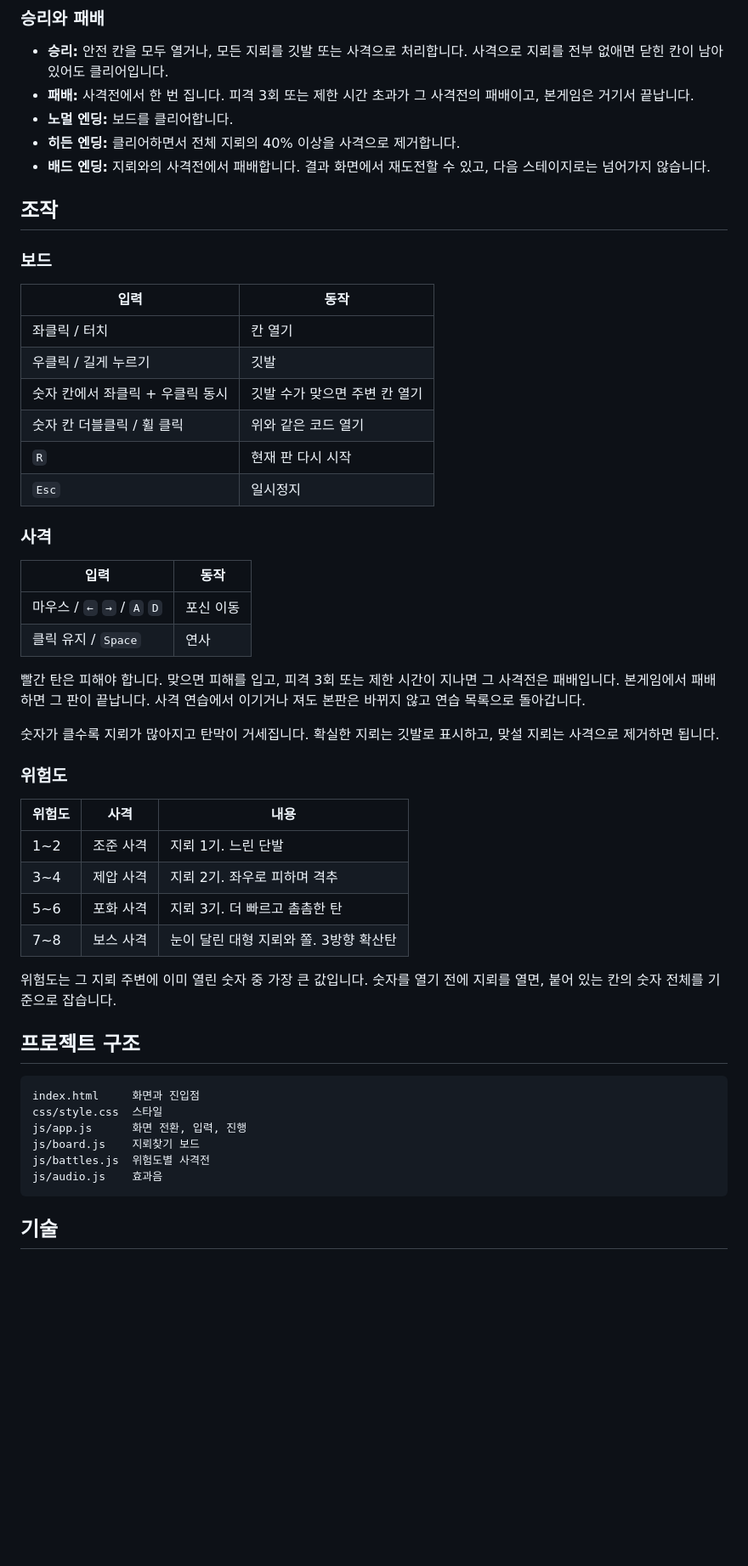
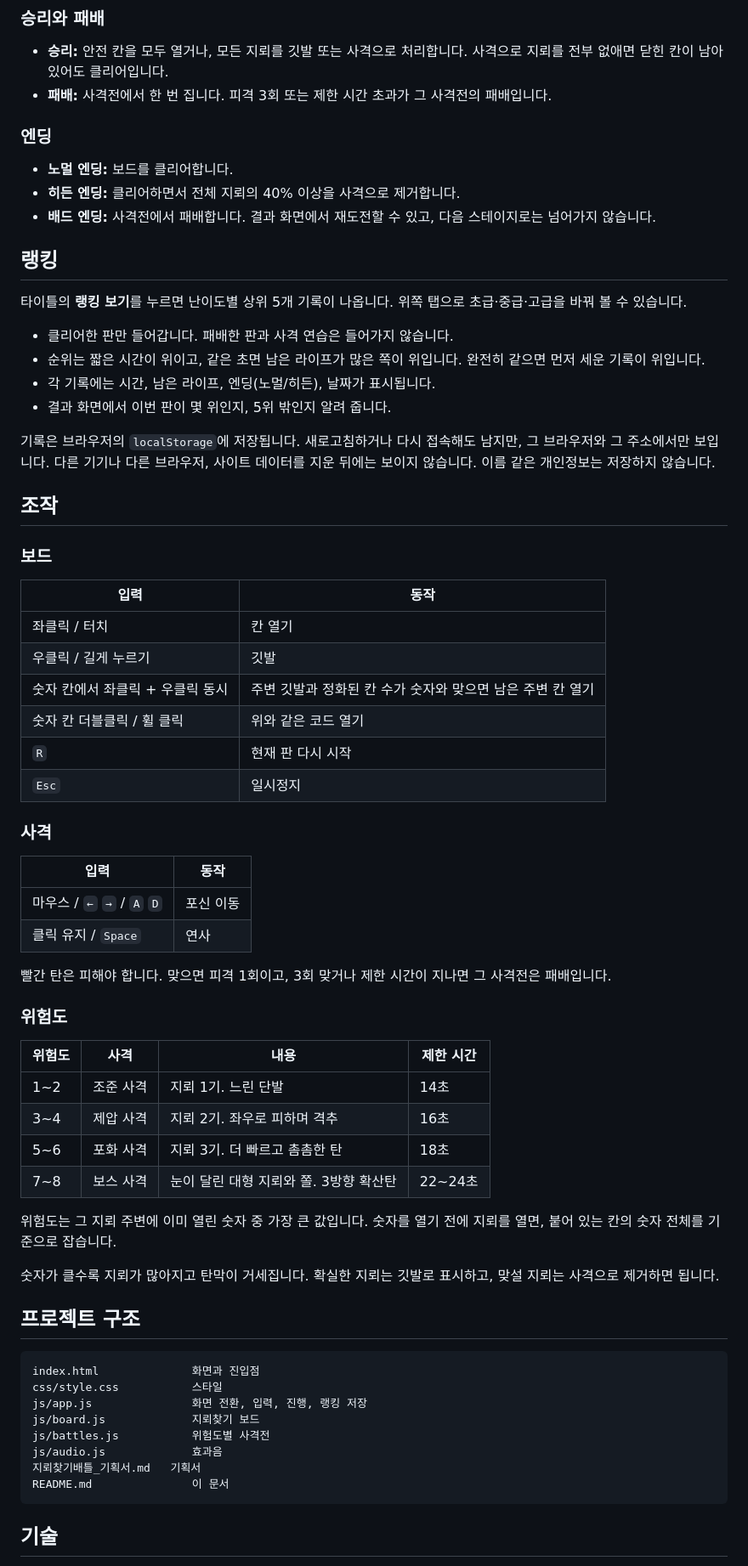
Before and after one commit to aqui890/-Minesweeper_Battle, a Markdown page: README.md, the part around one of its changes. Shown at 85% size. GitHub-like rendering; blank space fills up the shorter version.

````diff
--- a/README.md
+++ b/README.md
@@ -58,10 +80,24 @@ python3 -m http.server 8080
 ### 승리와 패배
 
 - **승리:** 안전 칸을 모두 열거나, 모든 지뢰를 깃발 또는 사격으로 처리합니다. 사격으로 지뢰를 전부 없애면 닫힌 칸이 남아 있어도 클리어입니다.
-- **패배:** 사격전에서 한 번 집니다. 피격 3회 또는 제한 시간 초과가 그 사격전의 패배이고, 본게임은 거기서 끝납니다.
+- **패배:** 사격전에서 한 번 집니다. 피격 3회 또는 제한 시간 초과가 그 사격전의 패배입니다.
+
+### 엔딩
+
 - **노멀 엔딩:** 보드를 클리어합니다.
 - **히든 엔딩:** 클리어하면서 전체 지뢰의 40% 이상을 사격으로 제거합니다.
-- **배드 엔딩:** 지뢰와의 사격전에서 패배합니다. 결과 화면에서 재도전할 수 있고, 다음 스테이지로는 넘어가지 않습니다.
+- **배드 엔딩:** 사격전에서 패배합니다. 결과 화면에서 재도전할 수 있고, 다음 스테이지로는 넘어가지 않습니다.
+
+## 랭킹
+
+타이틀의 **랭킹 보기**를 누르면 난이도별 상위 5개 기록이 나옵니다. 위쪽 탭으로 초급·중급·고급을 바꿔 볼 수 있습니다.
+
+- 클리어한 판만 들어갑니다. 패배한 판과 사격 연습은 들어가지 않습니다.
+- 순위는 짧은 시간이 위이고, 같은 초면 남은 라이프가 많은 쪽이 위입니다. 완전히 같으면 먼저 세운 기록이 위입니다.
+- 각 기록에는 시간, 남은 라이프, 엔딩(노멀/히든), 날짜가 표시됩니다.
+- 결과 화면에서 이번 판이 몇 위인지, 5위 밖인지 알려 줍니다.
+
+기록은 브라우저의 `localStorage`에 저장됩니다. 새로고침하거나 다시 접속해도 남지만, 그 브라우저와 그 주소에서만 보입니다. 다른 기기나 다른 브라우저, 사이트 데이터를 지운 뒤에는 보이지 않습니다. 이름 같은 개인정보는 저장하지 않습니다.
 
 ## 조작
 
@@ -71,7 +107,7 @@ python3 -m http.server 8080
 |------|------|
 | 좌클릭 / 터치 | 칸 열기 |
 | 우클릭 / 길게 누르기 | 깃발 |
-| 숫자 칸에서 좌클릭 + 우클릭 동시 | 깃발 수가 맞으면 주변 칸 열기 |
+| 숫자 칸에서 좌클릭 + 우클릭 동시 | 주변 깃발과 정화된 칸 수가 숫자와 맞으면 남은 주변 칸 열기 |
 | 숫자 칸 더블클릭 / 휠 클릭 | 위와 같은 코드 열기 |
 | `R` | 현재 판 다시 시작 |
 | `Esc` | 일시정지 |
@@ -83,30 +119,32 @@ python3 -m http.server 8080
 | 마우스 / `←` `→` / `A` `D` | 포신 이동 |
 | 클릭 유지 / `Space` | 연사 |
 
-빨간 탄은 피해야 합니다. 맞으면 피해를 입고, 피격 3회 또는 제한 시간이 지나면 그 사격전은 패배입니다. 본게임에서 패배하면 그 판이 끝납니다. 사격 연습에서 이기거나 져도 본판은 바뀌지 않고 연습 목록으로 돌아갑니다.
-
-숫자가 클수록 지뢰가 많아지고 탄막이 거세집니다. 확실한 지뢰는 깃발로 표시하고, 맞설 지뢰는 사격으로 제거하면 됩니다.
+빨간 탄은 피해야 합니다. 맞으면 피격 1회이고, 3회 맞거나 제한 시간이 지나면 그 사격전은 패배입니다.
 
 ### 위험도
 
-| 위험도 | 사격 | 내용 |
-|--------|------|------|
-| 1~2 | 조준 사격 | 지뢰 1기. 느린 단발 |
-| 3~4 | 제압 사격 | 지뢰 2기. 좌우로 피하며 격추 |
-| 5~6 | 포화 사격 | 지뢰 3기. 더 빠르고 촘촘한 탄 |
-| 7~8 | 보스 사격 | 눈이 달린 대형 지뢰와 쫄. 3방향 확산탄 |
+| 위험도 | 사격 | 내용 | 제한 시간 |
+|--------|------|------|-----------|
+| 1~2 | 조준 사격 | 지뢰 1기. 느린 단발 | 14초 |
+| 3~4 | 제압 사격 | 지뢰 2기. 좌우로 피하며 격추 | 16초 |
+| 5~6 | 포화 사격 | 지뢰 3기. 더 빠르고 촘촘한 탄 | 18초 |
+| 7~8 | 보스 사격 | 눈이 달린 대형 지뢰와 쫄. 3방향 확산탄 | 22~24초 |
 
 위험도는 그 지뢰 주변에 이미 열린 숫자 중 가장 큰 값입니다. 숫자를 열기 전에 지뢰를 열면, 붙어 있는 칸의 숫자 전체를 기준으로 잡습니다.
+
+숫자가 클수록 지뢰가 많아지고 탄막이 거세집니다. 확실한 지뢰는 깃발로 표시하고, 맞설 지뢰는 사격으로 제거하면 됩니다.
 
 ## 프로젝트 구조
 
 ```
-index.html     화면과 진입점
-css/style.css  스타일
-js/app.js      화면 전환, 입력, 진행
-js/board.js    지뢰찾기 보드
-js/battles.js  위험도별 사격전
-js/audio.js    효과음
+index.html              화면과 진입점
+css/style.css           스타일
+js/app.js               화면 전환, 입력, 진행, 랭킹 저장
+js/board.js             지뢰찾기 보드
+js/battles.js           위험도별 사격전
+js/audio.js             효과음
+지뢰찾기배틀_기획서.md   기획서
+README.md               이 문서
 ```
 
 ## 기술
````
Also changed, not shown: other parts of README.md (+29 -6 lines).
